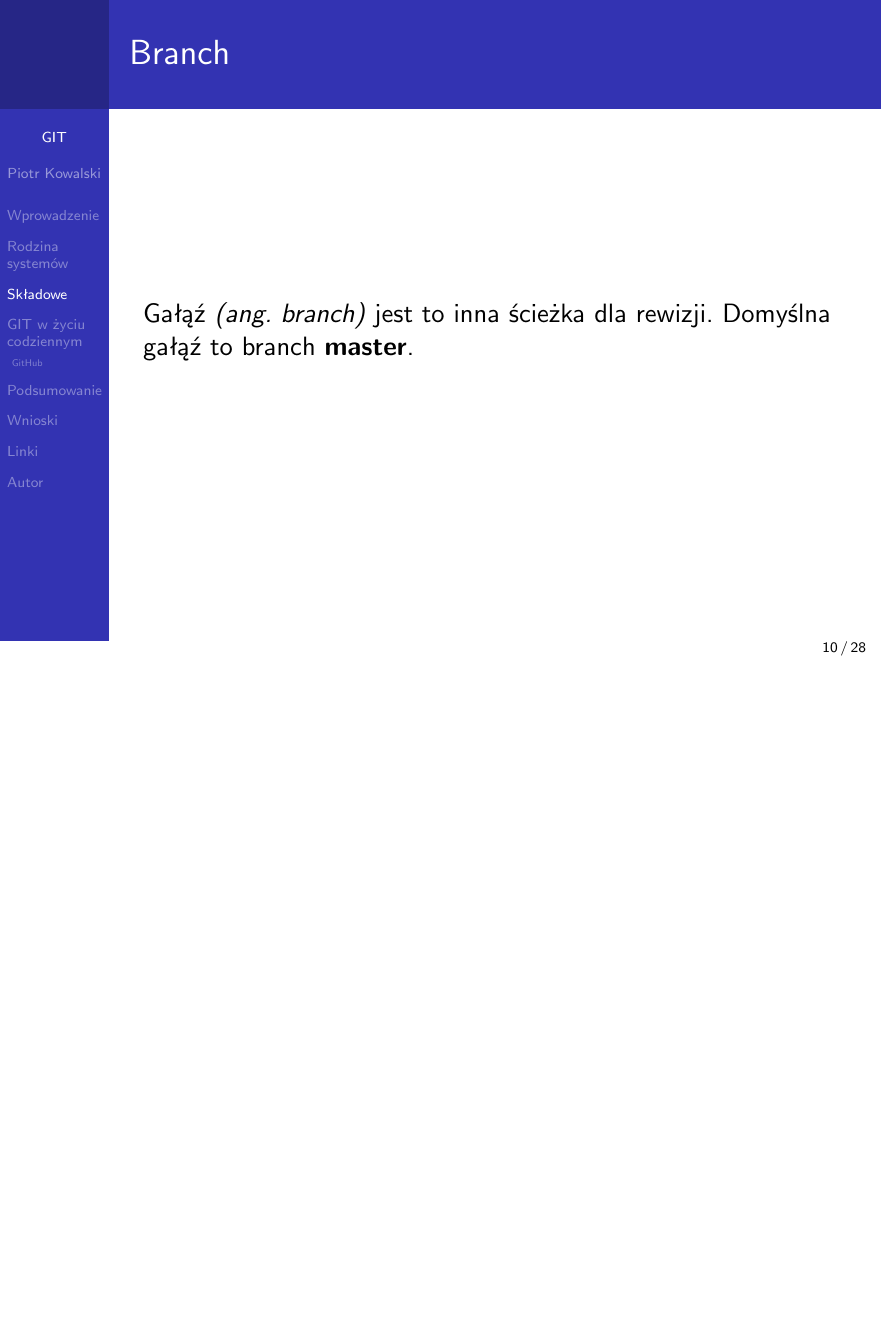
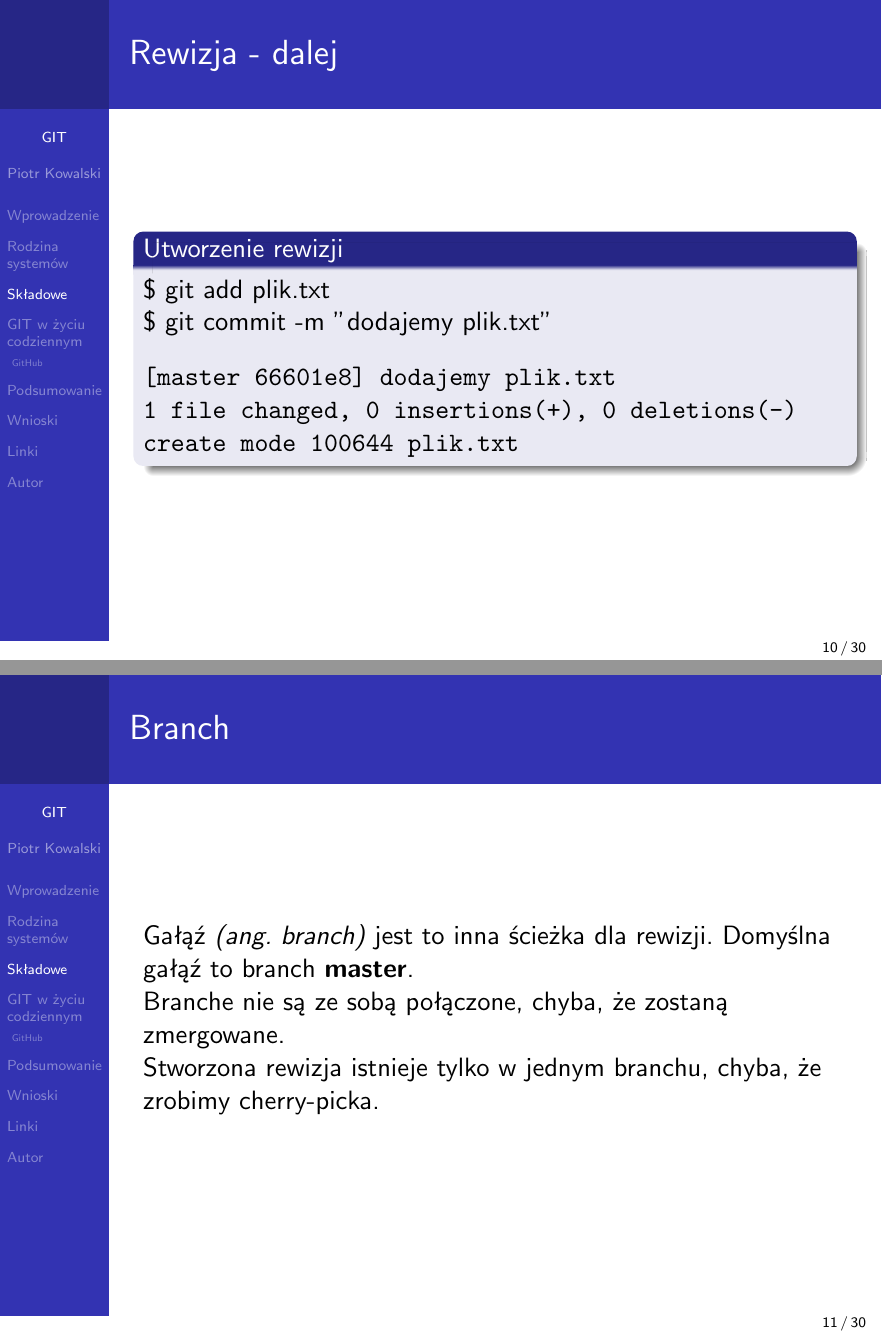
Before and after one commit to piecioshka/presentation-git, LaTeX slides (git.tex): page 10 of 28 before the commit and pages 10 and 11 of 30 after it, the two joined at a grey line, the shorter picture padded with empty space. Compiled offline with pdfLaTeX.

Commit message:
add some info about revision

```diff
--- a/git.tex
+++ b/git.tex
@@ -133,9 +133,25 @@ projektu w danej chwili.
 Wykonanie operacji zatwierdzania powoduje zapisanie \textbf{rewizji} \textit{(ang. commit, revision)}.
 \end{frame}
 
+\begin{frame}{Rewizja - dalej}
+\begin{block}{Utworzenie rewizji}
+\$ git add plik.txt \\
+\$ git commit -m "dodajemy plik.txt"
+\begin{alltt}
+[master 66601e8] dodajemy plik.txt \\
+ 1 file changed, 0 insertions(+), 0 deletions(-) \\
+ create mode 100644 plik.txt
+\end{alltt}
+\end{block}
+\end{frame}
+
 \begin{frame}{Branch}
 Gałąź \textit{(ang. branch)} jest to inna ścieżka dla rewizji.
 Domyślna gałąź to branch \textbf{master}.
+
+Branche nie są ze sobą połączone, chyba, że zostaną zmergowane.
+
+Stworzona rewizja istnieje tylko w jednym branchu, chyba, że zrobimy cherry-picka.
 \end{frame}
 
 \begin{frame}{Branch - local}
@@ -143,6 +159,12 @@ Domyślna gałąź to branch \textbf{master}.
 \$ git checkout -b simple-feature
 \begin{alltt}
 Switched to a new branch 'simple-feature'
+\end{alltt}
+\end{block}
+\begin{block}{Usunięcie brancha lokalnie}
+\$ git branch -D simple-feature
+\begin{alltt}
+Deleted branch simple-feature (was 2b325c2).
 \end{alltt}
 \end{block}
 \begin{block}{Wypchnięcie brancha na serwer}
@@ -165,7 +187,7 @@ To git@github.com:piecioshka/test.git \\
   remotes/origin/simple-feature
 \end{alltt}
 \end{block}
-\begin{block}{Usunięcie brancha na serwerze}
+\begin{block}{Usunięcie brancha z serwera}
 \$ git push origin :simple-feature
 \begin{alltt}
 To git@github.com:piecioshka/test.git \\
```
Also changed, not shown: git.tex (12 more changed lines).
